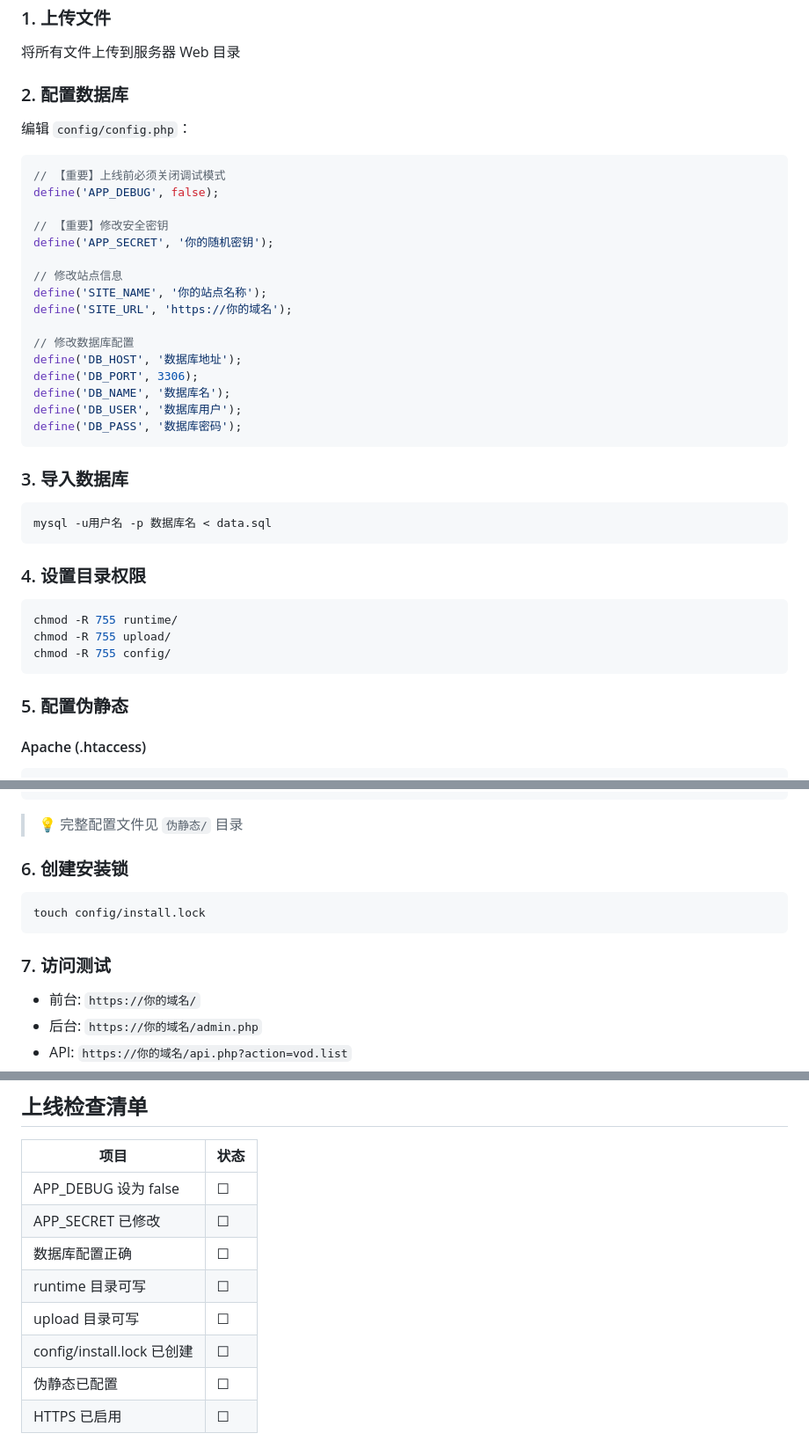
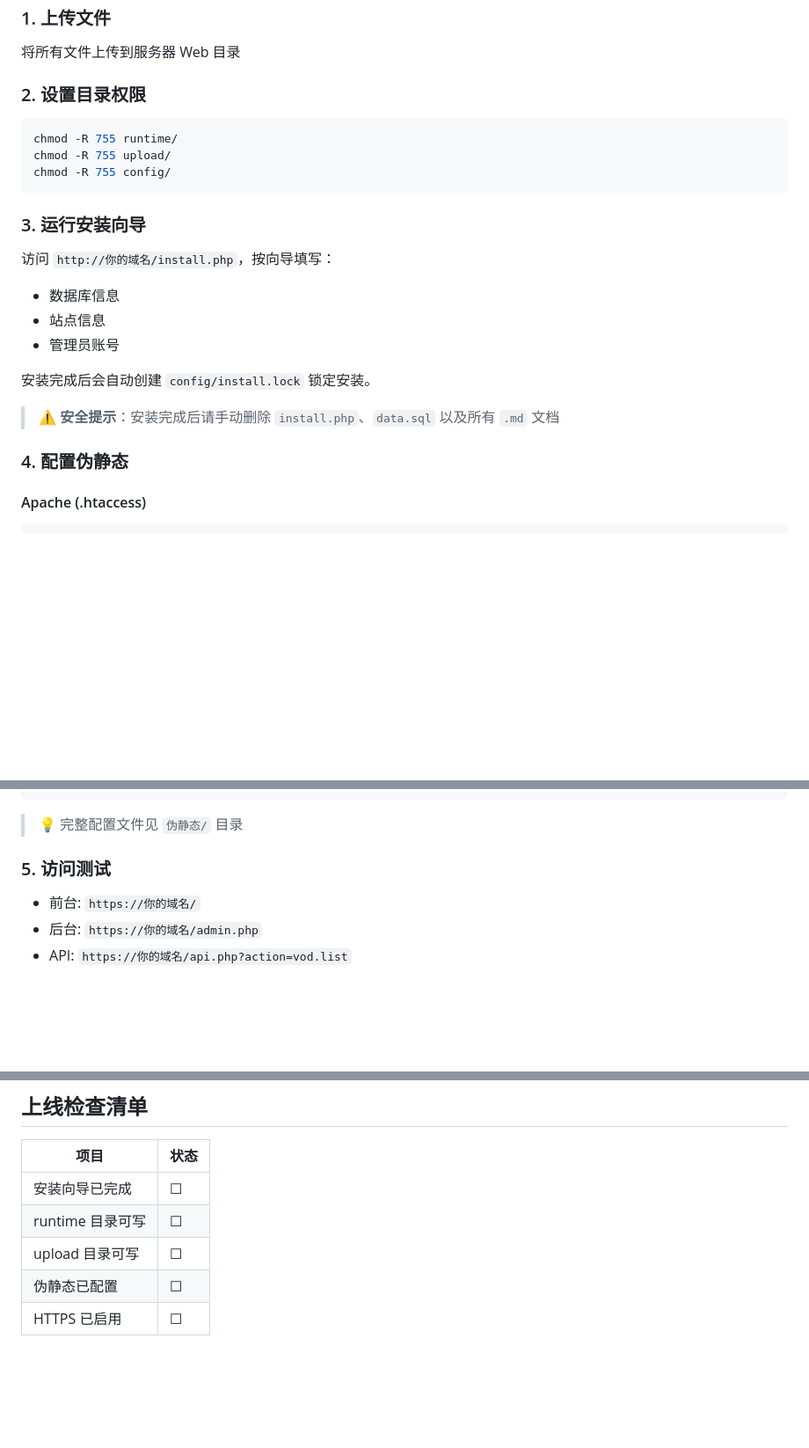
Before and after one commit to bananacms/BananaCMS, a Markdown page: 部署.md, 3 parts joined by grey strips. Shown: that part at 88% size. GitHub-like rendering; blank space fills up the shorter version.

Commit message:
docs: 更新文档，添加TG频道，优化部署说明

````diff
--- a/DEPLOY.md
+++ b/部署.md
@@ -13,36 +13,7 @@
 
 将所有文件上传到服务器 Web 目录
 
-### 2. 配置数据库
-
-编辑 `config/config.php`：
-
-```php
-// 【重要】上线前必须关闭调试模式
-define('APP_DEBUG', false);
-
-// 【重要】修改安全密钥
-define('APP_SECRET', '你的随机密钥');
-
-// 修改站点信息
-define('SITE_NAME', '你的站点名称');
-define('SITE_URL', 'https://你的域名');
-
-// 修改数据库配置
-define('DB_HOST', '数据库地址');
-define('DB_PORT', 3306);
-define('DB_NAME', '数据库名');
-define('DB_USER', '数据库用户');
-define('DB_PASS', '数据库密码');
-```
-
-### 3. 导入数据库
-
-```bash
-mysql -u用户名 -p 数据库名 < data.sql
-```
-
-### 4. 设置目录权限
+### 2. 设置目录权限
 
 ```bash
 chmod -R 755 runtime/
@@ -50,7 +21,18 @@ chmod -R 755 upload/
 chmod -R 755 config/
 ```
 
-### 5. 配置伪静态
+### 3. 运行安装向导
+
+访问 `http://你的域名/install.php`，按向导填写：
+- 数据库信息
+- 站点信息
+- 管理员账号
+
+安装完成后会自动创建 `config/install.lock` 锁定安装。
+
+> ⚠️ **安全提示**：安装完成后请手动删除 `install.php`、`data.sql` 以及所有 `.md` 文档
+
+### 4. 配置伪静态
 
 #### Apache (.htaccess)
 ```apache
@@ -101,13 +83,7 @@ location / {
 
 > 💡 完整配置文件见 `伪静态/` 目录
 
-### 6. 创建安装锁
-
-```bash
-touch config/install.lock
-```
-
-### 7. 访问测试
+### 5. 访问测试
 
 - 前台: `https://你的域名/`
 - 后台: `https://你的域名/admin.php`
@@ -129,12 +105,9 @@ touch config/install.lock
 
 | 项目 | 状态 |
 |------|------|
-| APP_DEBUG 设为 false | ☐ |
-| APP_SECRET 已修改 | ☐ |
-| 数据库配置正确 | ☐ |
+| 安装向导已完成 | ☐ |
 | runtime 目录可写 | ☐ |
 | upload 目录可写 | ☐ |
-| config/install.lock 已创建 | ☐ |
 | 伪静态已配置 | ☐ |
 | HTTPS 已启用 | ☐ |
 
````
Also changed, not shown: other parts of 部署.md (+3 -2 lines), README.en.md (+4 -0 lines), README.md (+4 -0 lines).
